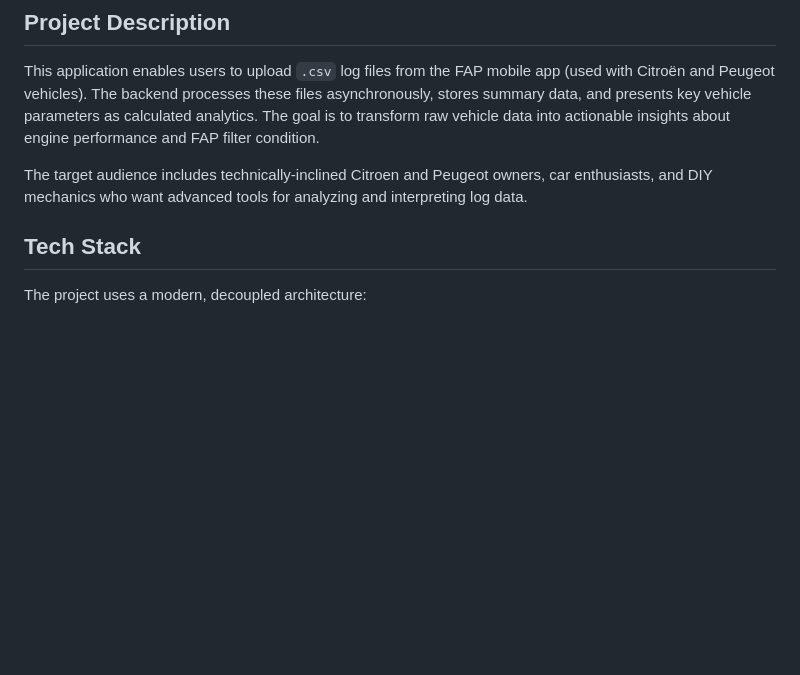
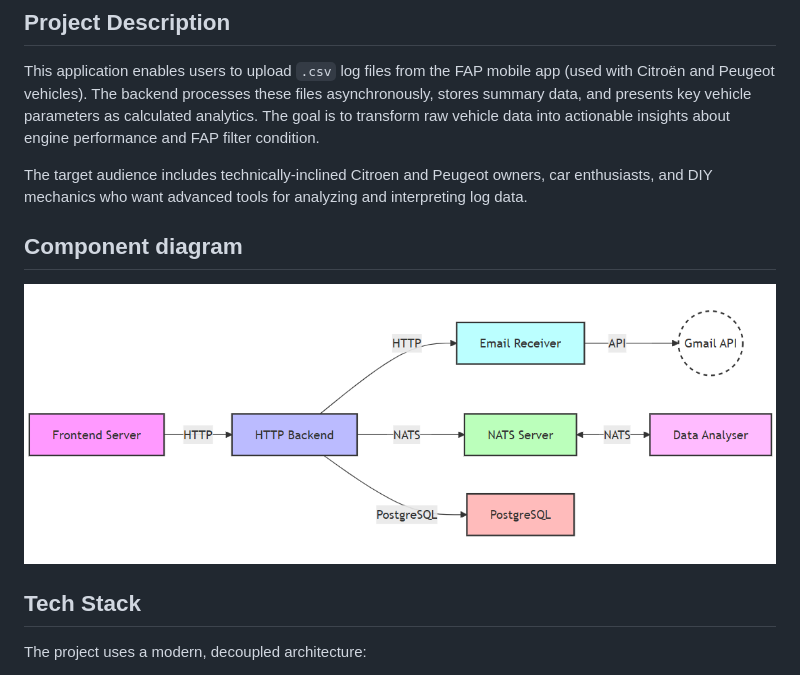
Before and after one commit to miloszk9/FAP-log-viewer, a Markdown page: README.md, the part around the change. GitHub-like rendering; blank space fills up the shorter version.

Commit message:
Add component diagram to README.md for better project visualization

```diff
--- a/README.md
+++ b/README.md
@@ -20,6 +20,10 @@ A web application for uploading and analyzing `.csv` log files from the FAP mobi
 This application enables users to upload `.csv` log files from the FAP mobile app (used with Citroën and Peugeot vehicles). The backend processes these files asynchronously, stores summary data, and presents key vehicle parameters as calculated analytics. The goal is to transform raw vehicle data into actionable insights about engine performance and FAP filter condition.
 
 The target audience includes technically-inclined Citroen and Peugeot owners, car enthusiasts, and DIY mechanics who want advanced tools for analyzing and interpreting log data.
+
+## Component diagram
+
+![System Diagram](doc/chart.png)
 
 ## Tech Stack
 
```
